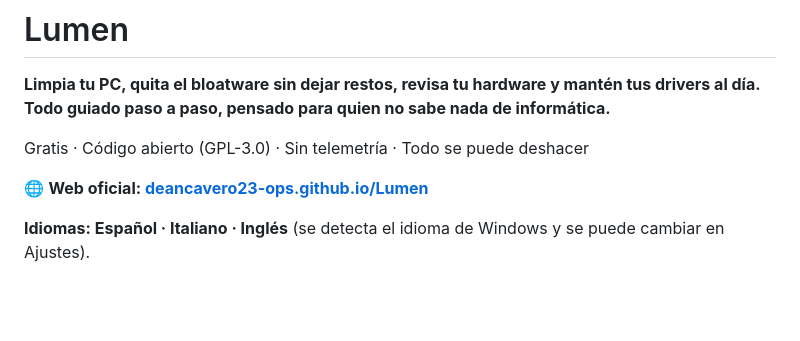
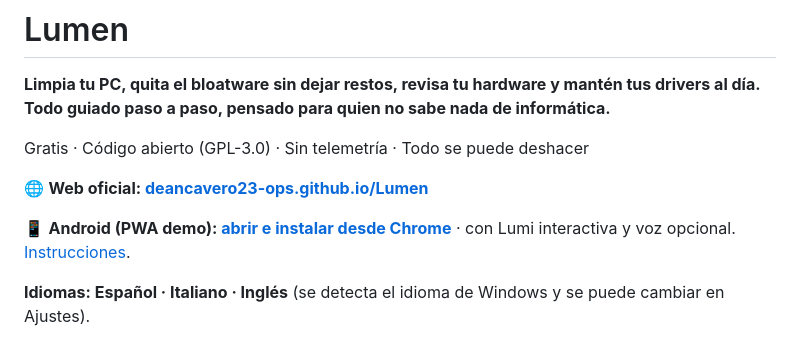
Before and after one commit to deancavero23-ops/Lumen, a Markdown page: README.md, the part around the change. Drawn GitHub-style; blank space fills up the shorter version.

Commit message:
Añadir PWA instalable para Android con Lumi interactiva y voz

```diff
--- a/README.md
+++ b/README.md
@@ -7,6 +7,8 @@
 Gratis · Código abierto (GPL-3.0) · Sin telemetría · Todo se puede deshacer
 
 🌐 **Web oficial: [deancavero23-ops.github.io/Lumen](https://deancavero23-ops.github.io/Lumen/)**
+
+📱 **Android (PWA demo): [abrir e instalar desde Chrome](https://deancavero23-ops.github.io/Lumen/app/)** · con Lumi interactiva y voz opcional. [Instrucciones](docs/ANDROID.md).
 
 **Idiomas: Español · Italiano · Inglés** (se detecta el idioma de Windows y se puede cambiar en Ajustes).
 
```
Also changed, not shown: docs/ANDROID.md (added, +37 -0 lines), docs/img/pwa-192.png (added), docs/img/pwa-512.png (added), docs/img/pwa-maskable-512.png (added), 8 other files.
